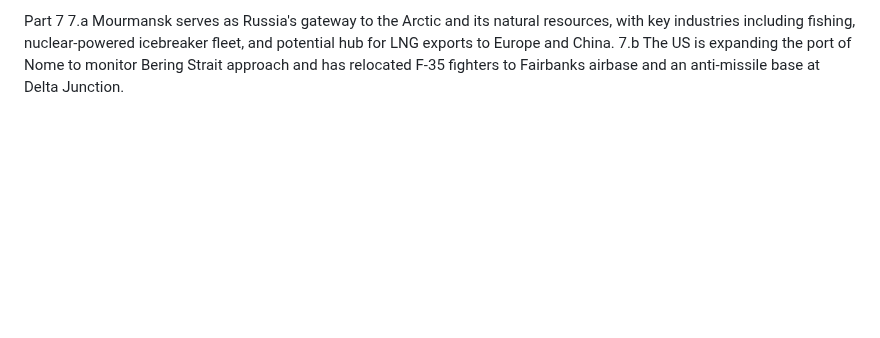
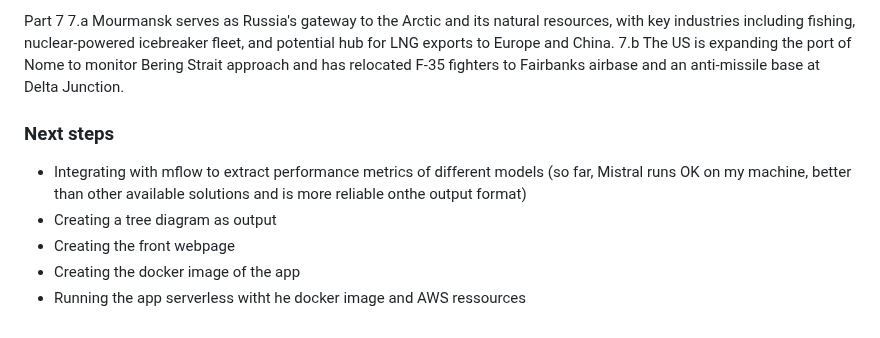
Before and after one commit to ThibaudMrx/youtube-summarizer, a Markdown page: README.md, the part around one of its changes. GitHub-like rendering; blank space fills up the shorter version.

```diff
--- a/README.md
+++ b/README.md
@@ -56,3 +56,10 @@ Summary Extracted:
    Part 7
     7.a Mourmansk serves as Russia's gateway to the Arctic and its natural resources, with key industries including fishing, nuclear-powered icebreaker fleet, and potential hub for LNG exports to Europe and China.
     7.b The US is expanding the port of Nome to monitor Bering Strait approach and has relocated F-35 fighters to Fairbanks airbase and an anti-missile base at Delta Junction.
+
+### Next steps
+- Integrating with mflow to extract performance metrics of different models (so far, Mistral runs OK on my machine, better than other available solutions and is more reliable onthe output format)
+- Creating a tree diagram as output
+- Creating the front webpage
+- Creating the docker image of the app
+- Running the app serverless witht he docker image and AWS ressources
```
Also changed, not shown: other parts of README.md (+2 -2 lines).
